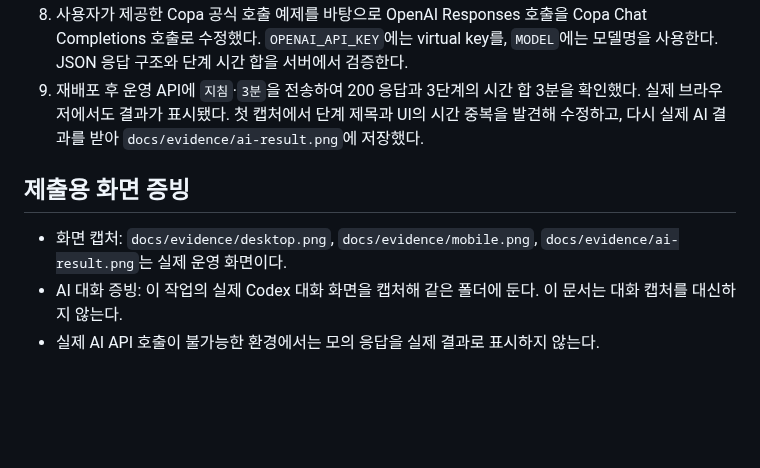
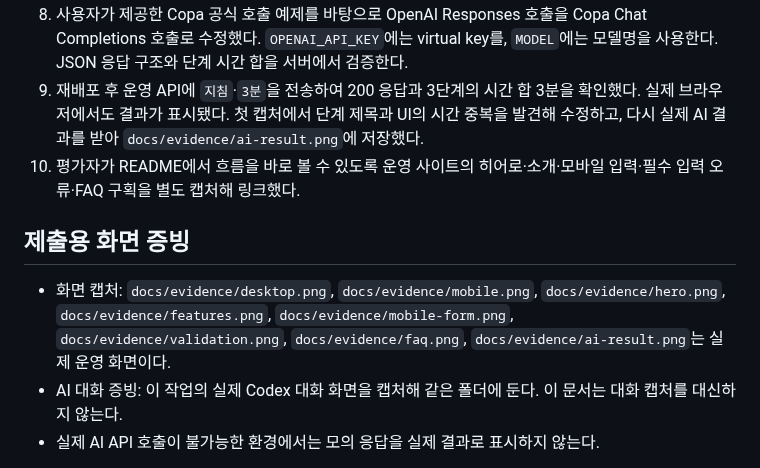
Before and after one commit to highslow1536/Codyssey-A1-3, a Markdown page: docs/AI_WORK_LOG.md, the part around the change. GitHub-like rendering; blank space fills up the shorter version.

```diff
--- a/docs/AI_WORK_LOG.md
+++ b/docs/AI_WORK_LOG.md
@@ -13,10 +13,11 @@
 7. 운영 URL `https://codyssey-a1-3-nine.vercel.app/`에서 화면과 정적 자산은 200, `GET /api/routine`은 405로 확인했다. AI 키가 아직 없어 정상 입력의 POST는 503을 반환한다. 실제 생성 결과 검증은 키 설정 후 진행한다.
 8. 사용자가 제공한 Copa 공식 호출 예제를 바탕으로 OpenAI Responses 호출을 Copa Chat Completions 호출로 수정했다. `OPENAI_API_KEY`에는 virtual key를, `MODEL`에는 모델명을 사용한다. JSON 응답 구조와 단계 시간 합을 서버에서 검증한다.
 9. 재배포 후 운영 API에 `지침`·`3분`을 전송하여 200 응답과 3단계의 시간 합 3분을 확인했다. 실제 브라우저에서도 결과가 표시됐다. 첫 캡처에서 단계 제목과 UI의 시간 중복을 발견해 수정하고, 다시 실제 AI 결과를 받아 `docs/evidence/ai-result.png`에 저장했다.
+10. 평가자가 README에서 흐름을 바로 볼 수 있도록 운영 사이트의 히어로·소개·모바일 입력·필수 입력 오류·FAQ 구획을 별도 캡처해 링크했다.
 
 ## 제출용 화면 증빙
 
-- 화면 캡처: `docs/evidence/desktop.png`, `docs/evidence/mobile.png`, `docs/evidence/ai-result.png`는 실제 운영 화면이다.
+- 화면 캡처: `docs/evidence/desktop.png`, `docs/evidence/mobile.png`, `docs/evidence/hero.png`, `docs/evidence/features.png`, `docs/evidence/mobile-form.png`, `docs/evidence/validation.png`, `docs/evidence/faq.png`, `docs/evidence/ai-result.png`는 실제 운영 화면이다.
 - AI 대화 증빙: 이 작업의 실제 Codex 대화 화면을 캡처해 같은 폴더에 둔다. 이 문서는 대화 캡처를 대신하지 않는다.
 - 실제 AI API 호출이 불가능한 환경에서는 모의 응답을 실제 결과로 표시하지 않는다.
 
```
Also changed, not shown: README.md (+26 -0 lines), docs/evidence/faq.png (added), docs/evidence/features.png (added), docs/evidence/hero.png (added), docs/evidence/mobile-form.png (added), docs/evidence/validation.png (added), 1 other file.
